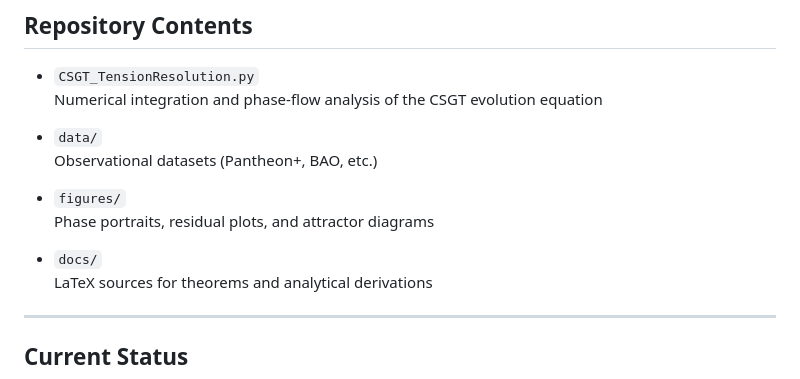
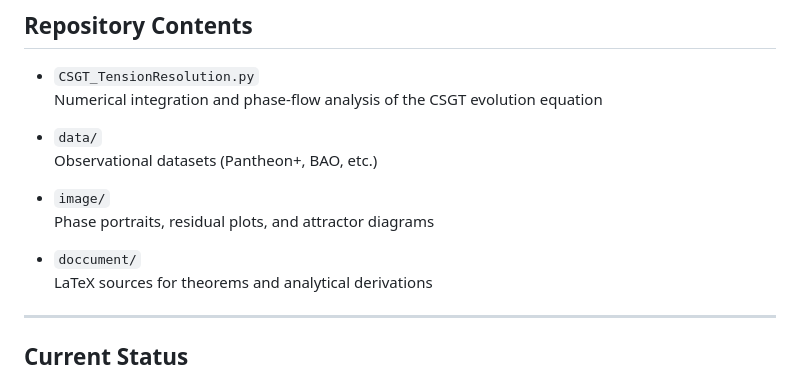
Before and after one commit to snowbellsan/CSGT-Cosmology-Ver.2.0, a Markdown page: CSGT2.1/README.md, the part around the change. GitHub-like rendering.

```diff
--- a/CSGT2.1/README.md
+++ b/CSGT2.1/README.md
@@ -74,10 +74,10 @@ This allows CSGT to:
 - `data/`
   Observational datasets (Pantheon+, BAO, etc.)
 
-- `figures/`
+- `image/`
   Phase portraits, residual plots, and attractor diagrams
 
-- `docs/`
+- `doccument/`
   LaTeX sources for theorems and analytical derivations
 
 ---
```
